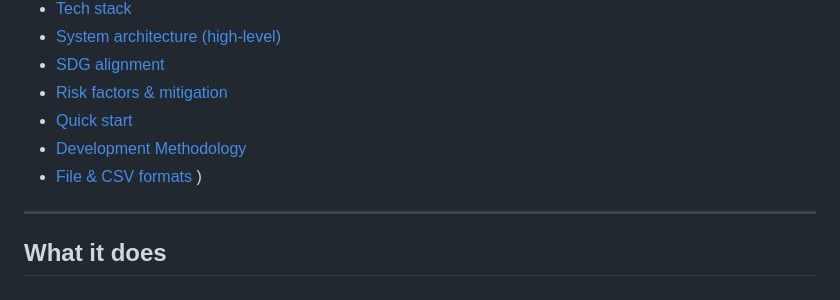
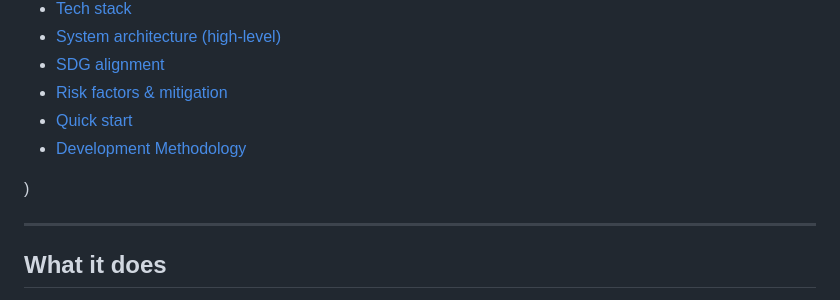
Before and after one commit to SujalSinha12012005/placement_ai_full-final, a Markdown page: README.md, the part around the change. GitHub-like rendering.

```diff
--- a/README.md
+++ b/README.md
@@ -26,7 +26,7 @@
 - [Risk factors & mitigation](#risk-factors--mitigation)
 - [Quick start](#quick-start)
 - [Development Methodology](#development-methodology-agile-sdlc)
-- [File & CSV formats](#file--csv-formats)
+
 )
 
 ---
```
